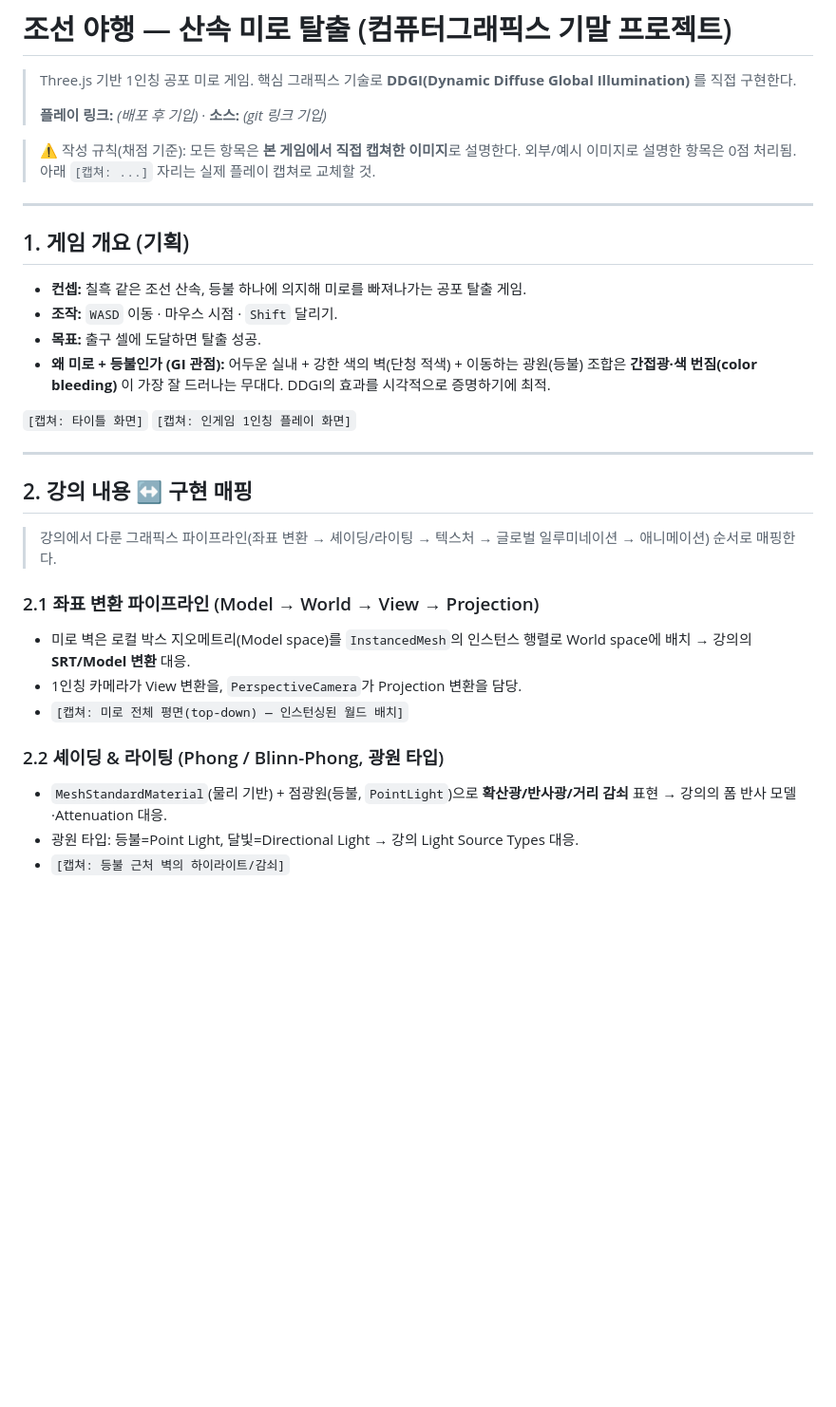
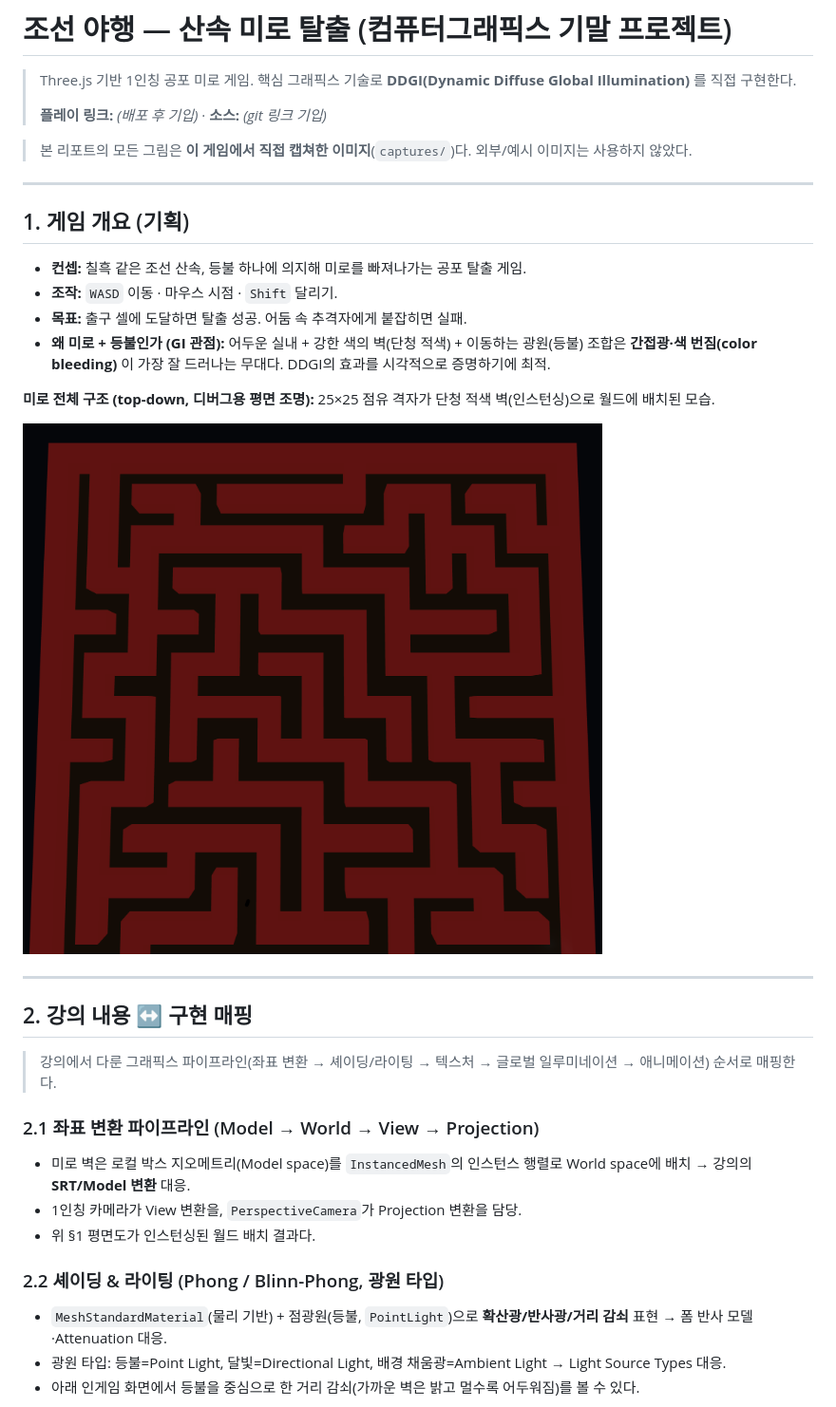
Before and after one commit to jonghunpark09093/joseon-maze, a Markdown page: REPORT.md, the part around one of its changes. Shown at 95% size. Rendered like a GitHub page; pictures changed too: captures/maze_topdown.png (added); blank space fills up the shorter version.

```diff
--- a/REPORT.md
+++ b/REPORT.md
@@ -4,7 +4,7 @@
 >
 > **플레이 링크:** _(배포 후 기입)_ · **소스:** _(git 링크 기입)_
 
-> ⚠️ 작성 규칙(채점 기준): 모든 항목은 **본 게임에서 직접 캡쳐한 이미지**로 설명한다. 외부/예시 이미지로 설명한 항목은 0점 처리됨. 아래 `[캡쳐: ...]` 자리는 실제 플레이 캡쳐로 교체할 것.
+> 본 리포트의 모든 그림은 **이 게임에서 직접 캡쳐한 이미지**(`captures/`)다. 외부/예시 이미지는 사용하지 않았다.
 
 ---
 
@@ -12,11 +12,12 @@
 
 - **컨셉:** 칠흑 같은 조선 산속, 등불 하나에 의지해 미로를 빠져나가는 공포 탈출 게임.
 - **조작:** `WASD` 이동 · 마우스 시점 · `Shift` 달리기.
-- **목표:** 출구 셀에 도달하면 탈출 성공.
+- **목표:** 출구 셀에 도달하면 탈출 성공. 어둠 속 추격자에게 붙잡히면 실패.
 - **왜 미로 + 등불인가 (GI 관점):** 어두운 실내 + 강한 색의 벽(단청 적색) + 이동하는 광원(등불) 조합은 **간접광·색 번짐(color bleeding)** 이 가장 잘 드러나는 무대다. DDGI의 효과를 시각적으로 증명하기에 최적.
 
-`[캡쳐: 타이틀 화면]`
-`[캡쳐: 인게임 1인칭 플레이 화면]`
+**미로 전체 구조 (top-down, 디버그용 평면 조명):** 25×25 점유 격자가 단청 적색 벽(인스턴싱)으로 월드에 배치된 모습.
+
+![미로 평면도](captures/maze_topdown.png)
 
 ---
 
@@ -27,10 +28,10 @@
 ### 2.1 좌표 변환 파이프라인 (Model → World → View → Projection)
 - 미로 벽은 로컬 박스 지오메트리(Model space)를 `InstancedMesh`의 인스턴스 행렬로 World space에 배치 → 강의의 **SRT/Model 변환** 대응.
 - 1인칭 카메라가 View 변환을, `PerspectiveCamera`가 Projection 변환을 담당.
-- `[캡쳐: 미로 전체 평면(top-down) — 인스턴싱된 월드 배치]`
+- 위 §1 평면도가 인스턴싱된 월드 배치 결과다.
 
 ### 2.2 셰이딩 & 라이팅 (Phong / Blinn-Phong, 광원 타입)
-- `MeshStandardMaterial`(물리 기반) + 점광원(등불, `PointLight`)으로 **확산광/반사광/거리 감쇠** 표현 → 강의의 폼 반사 모델·Attenuation 대응.
-- 광원 타입: 등불=Point Light, 달빛=Directional Light → 강의 Light Source Types 대응.
-- `[캡쳐: 등불 근처 벽의 하이라이트/감쇠]`
+- `MeshStandardMaterial`(물리 기반) + 점광원(등불, `PointLight`)으로 **확산광/반사광/거리 감쇠** 표현 → 폼 반사 모델·Attenuation 대응.
+- 광원 타입: 등불=Point Light, 달빛=Directional Light, 배경 채움광=Ambient Light → Light Source Types 대응.
+- 아래 인게임 화면에서 등불을 중심으로 한 거리 감쇠(가까운 벽은 밝고 멀수록 어두워짐)를 볼 수 있다.
 
```
Also changed, not shown: other parts of REPORT.md (+54 -21 lines).
